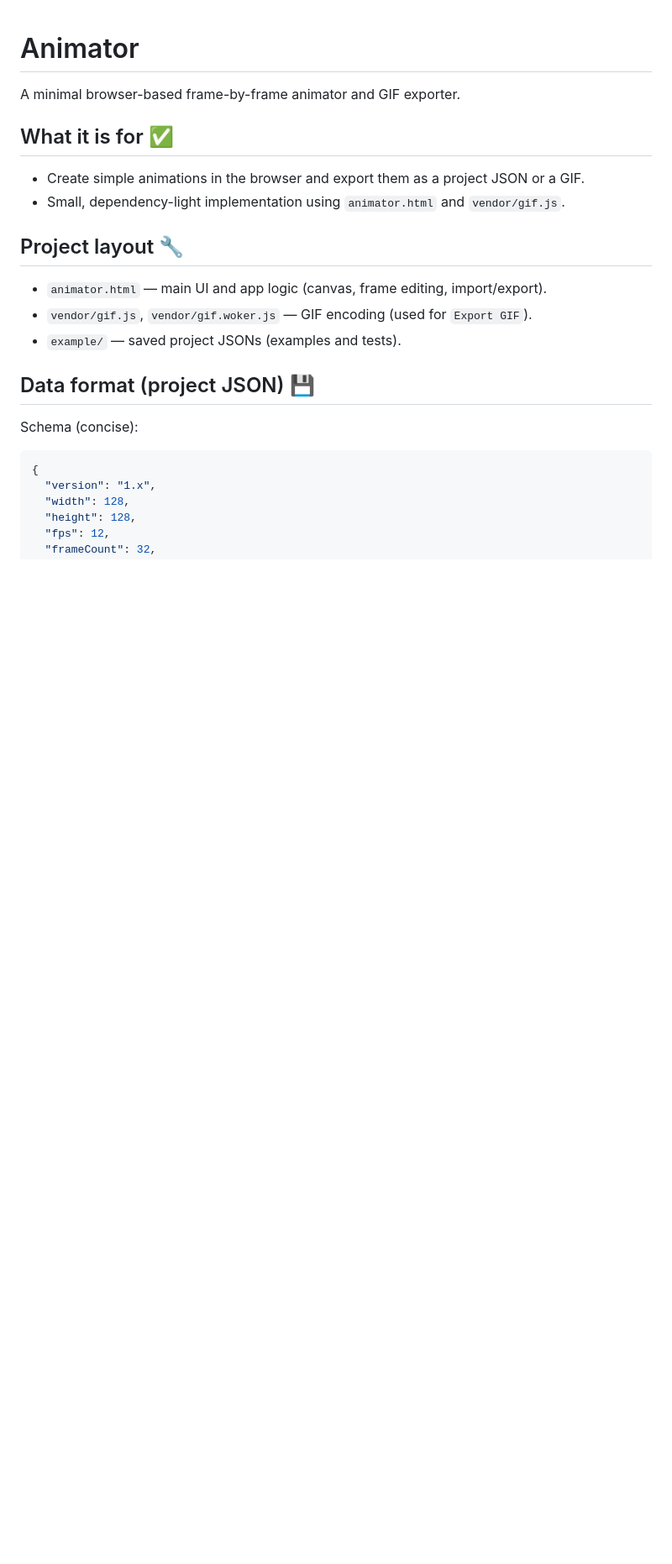
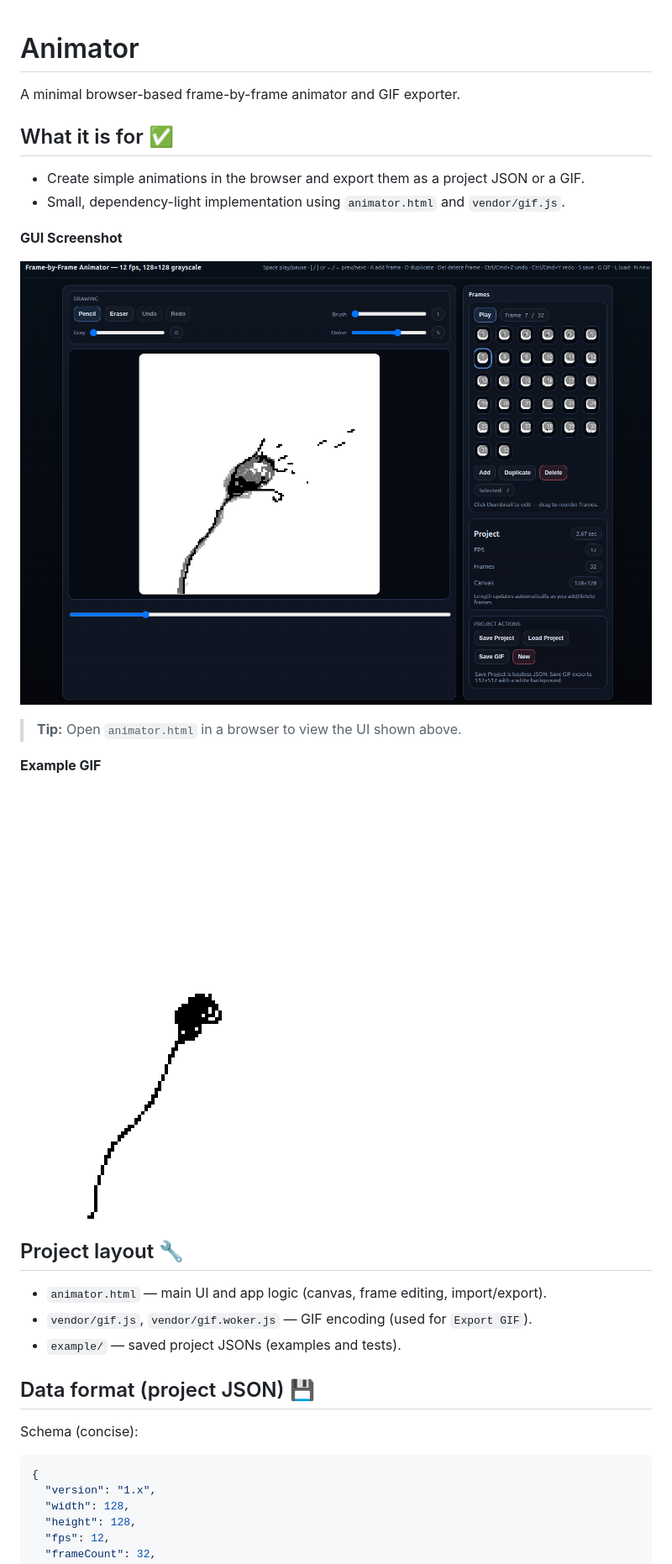
Before and after one commit to WenqinSHAO/pixel-animator, a Markdown page: README.md, the part around one of its changes. Shown at 84% size. GitHub-like rendering; blank space fills up the shorter version.

Commit message:
add example

```diff
--- a/README.md
+++ b/README.md
@@ -5,6 +5,16 @@ A minimal browser-based frame-by-frame animator and GIF exporter.
 ## What it is for ✅
 - Create simple animations in the browser and export them as a project JSON or a GIF.
 - Small, dependency-light implementation using `animator.html` and `vendor/gif.js`.
+
+**GUI Screenshot**
+
+![Animator UI screenshot](./gui.png)
+
+> **Tip:** Open `animator.html` in a browser to view the UI shown above.
+
+**Example GIF**
+
+![example gif](./example/animation-2025-12-24T18-25-03-681Z.gif)
 
 ## Project layout 🔧
 - `animator.html` — main UI and app logic (canvas, frame editing, import/export).
```
Also changed, not shown: other parts of README.md (+0 -5 lines).
